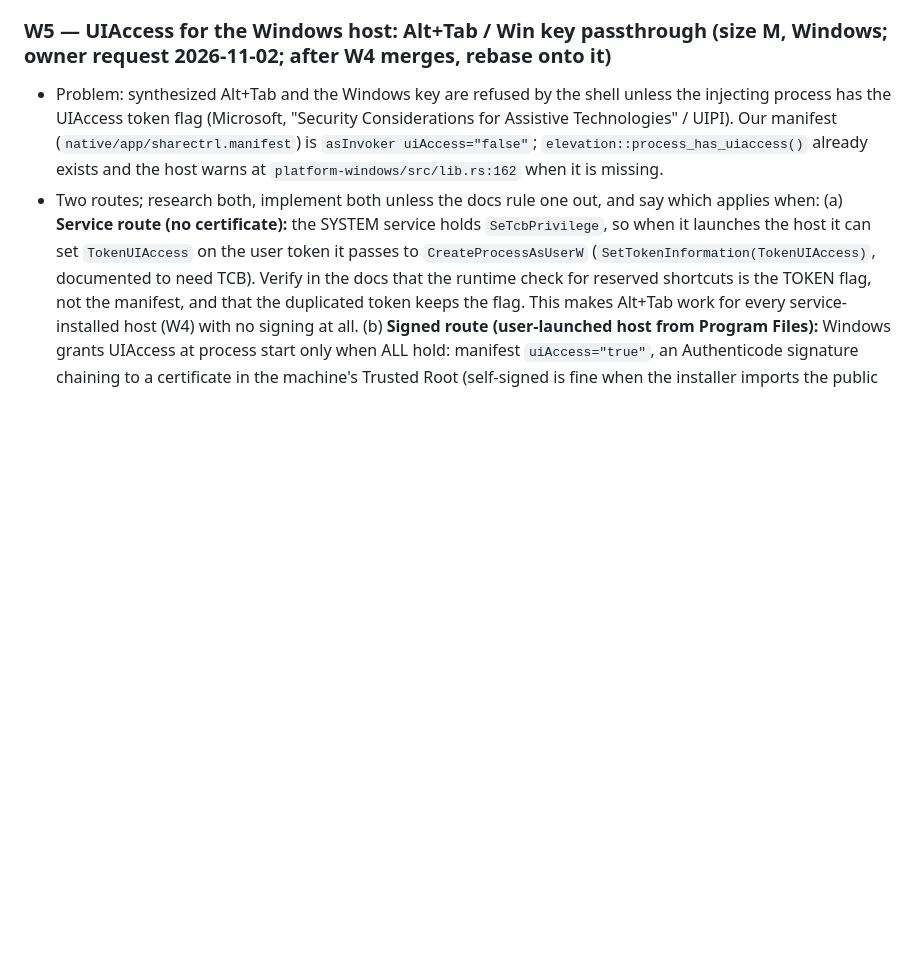
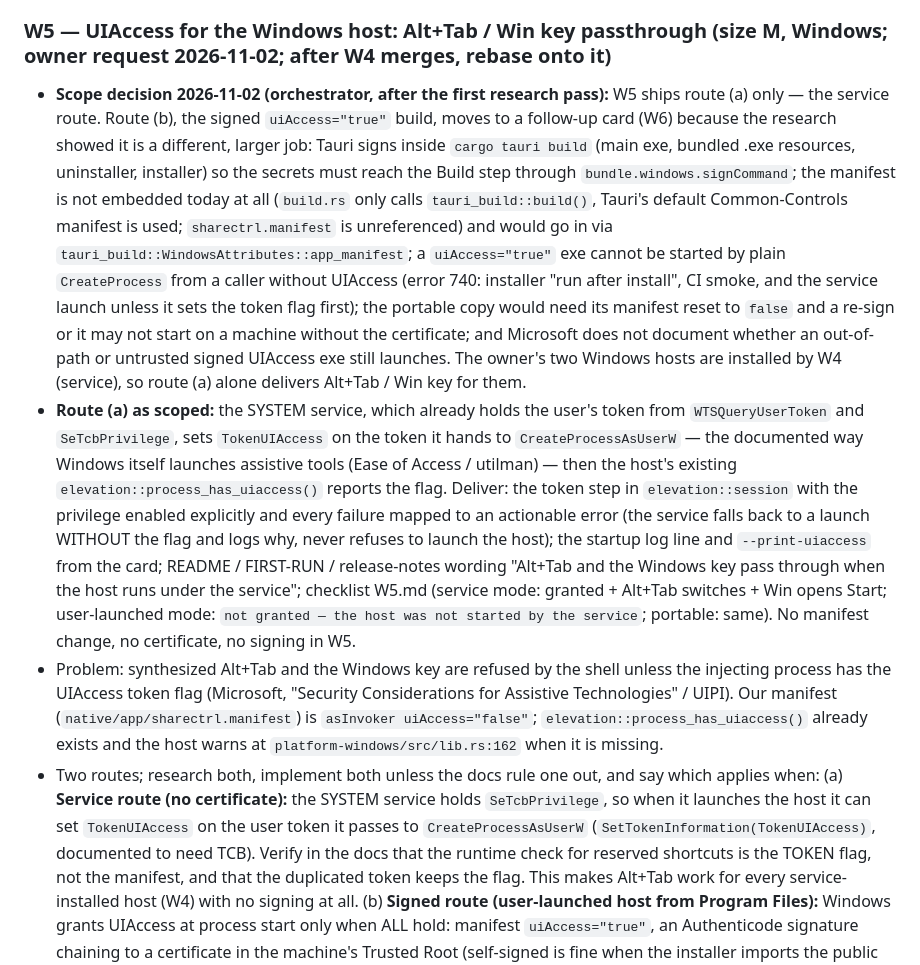
Before and after one commit to yanivkalfa/shareCtrlScreen, a Markdown page: plans/05-TASKS.md, the part around one of its changes. GitHub-like rendering; blank space fills up the shorter version.

Commit message:
plans: W5 scoped to the service route (TokenUIAccess); signed uiAccess build deferred to W6 with the research findings

```diff
--- a/plans/05-TASKS.md
+++ b/plans/05-TASKS.md
@@ -220,6 +220,32 @@ I1..I4 after all lanes (hardware validation)
   instance exists, and uninstall removes the service. Orchestrator smoke on machine A.
 
 ### W5 — UIAccess for the Windows host: Alt+Tab / Win key passthrough  (size M, Windows; owner request 2026-11-02; after W4 merges, rebase onto it)
+* **Scope decision 2026-11-02 (orchestrator, after the first research pass):** W5 ships route (a)
+  only — the service route. Route (b), the signed `uiAccess="true"` build, moves to a
+  follow-up card (W6) because the research showed it is a different, larger job: Tauri signs
+  inside `cargo tauri build` (main exe, bundled .exe resources, uninstaller, installer) so
+  the secrets must reach the Build step through `bundle.windows.signCommand`; the manifest
+  is not embedded today at all (`build.rs` only calls `tauri_build::build()`, Tauri's default
+  Common-Controls manifest is used; `sharectrl.manifest` is unreferenced) and would go in via
+  `tauri_build::WindowsAttributes::app_manifest`; a `uiAccess="true"` exe cannot be started by
+  plain `CreateProcess` from a caller without UIAccess (error 740: installer "run after
+  install", CI smoke, and the service launch unless it sets the token flag first); the
+  portable copy would need its manifest reset to `false` and a re-sign or it may not start on
+  a machine without the certificate; and Microsoft does not document whether an out-of-path
+  or untrusted signed UIAccess exe still launches. The owner's two Windows hosts are
+  installed by W4 (service), so route (a) alone delivers Alt+Tab / Win key for them.
+* **Route (a) as scoped:** the SYSTEM service, which already holds the user's token from
+  `WTSQueryUserToken` and `SeTcbPrivilege`, sets `TokenUIAccess` on the token it hands to
+  `CreateProcessAsUserW` — the documented way Windows itself launches assistive tools (Ease
+  of Access / utilman) — then the host's existing `elevation::process_has_uiaccess()` reports
+  the flag. Deliver: the token step in `elevation::session` with the privilege enabled
+  explicitly and every failure mapped to an actionable error (the service falls back to a
+  launch WITHOUT the flag and logs why, never refuses to launch the host); the startup log
+  line and `--print-uiaccess` from the card; README / FIRST-RUN / release-notes wording "Alt+Tab
+  and the Windows key pass through when the host runs under the service"; checklist W5.md
+  (service mode: granted + Alt+Tab switches + Win opens Start; user-launched mode: `not
+  granted — the host was not started by the service`; portable: same). No manifest change, no
+  certificate, no signing in W5.
 * Problem: synthesized Alt+Tab and the Windows key are refused by the shell unless the
   injecting process has the UIAccess token flag (Microsoft, "Security Considerations for
   Assistive Technologies" / UIPI). Our manifest (`native/app/sharectrl.manifest`) is
```
Also changed, not shown: other parts of plans/05-TASKS.md (+1 -1 lines).
